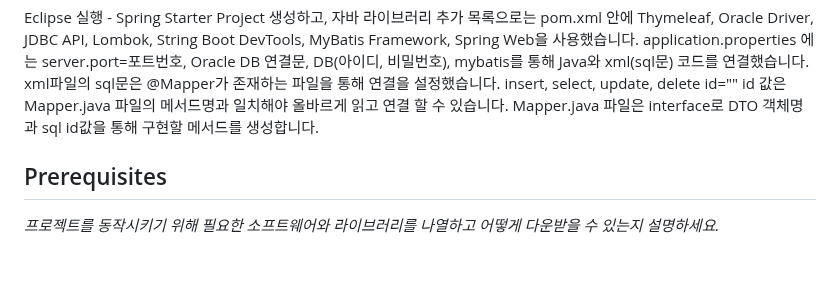
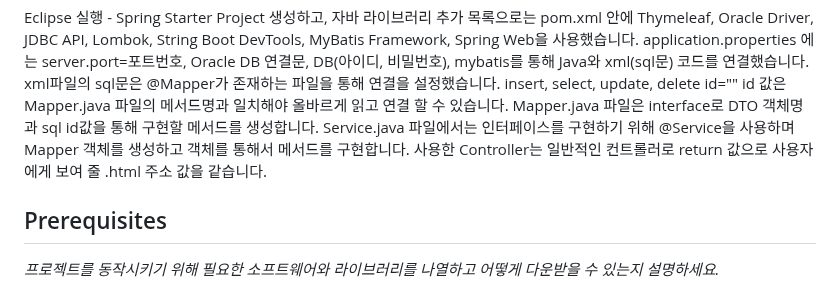
Before and after one commit to myungjun12/semi-project, a Markdown page: README.md, the part around the change. Drawn GitHub-style; blank space fills up the shorter version.

```diff
--- a/README.md
+++ b/README.md
@@ -62,6 +62,8 @@ mybatis를 통해 Java와 xml(sql문) 코드를 연결했습니다.
 xml파일의 sql문은 <mapper namespace="com.kh.mapper.KHMapper"> @Mapper가 존재하는 파일을 통해 연결을 설정했습니다.
 insert, select, update, delete id="" id 값은 Mapper.java 파일의 메서드명과 일치해야 올바르게 읽고 연결 할 수 있습니다.
 Mapper.java 파일은 interface로 DTO 객체명과 sql id값을 통해 구현할 메서드를 생성합니다.
+Service.java 파일에서는 인터페이스를 구현하기 위해 @Service을 사용하며 Mapper 객체를 생성하고 객체를 통해서 메서드를 구현합니다.
+사용한 Controller는 일반적인 컨트롤러로 return 값으로 사용자에게 보여 줄 .html 주소 값을 같습니다.
 
 
 
```
